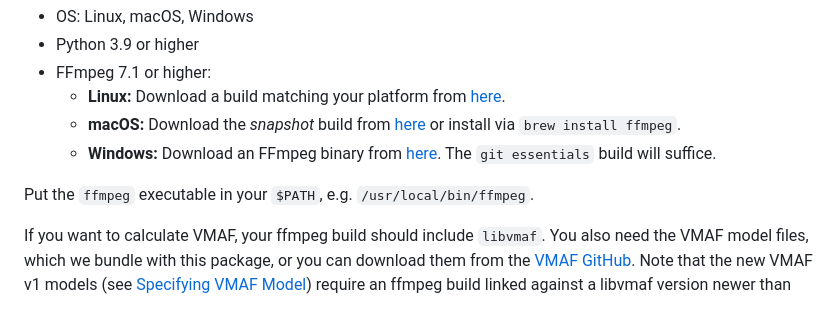
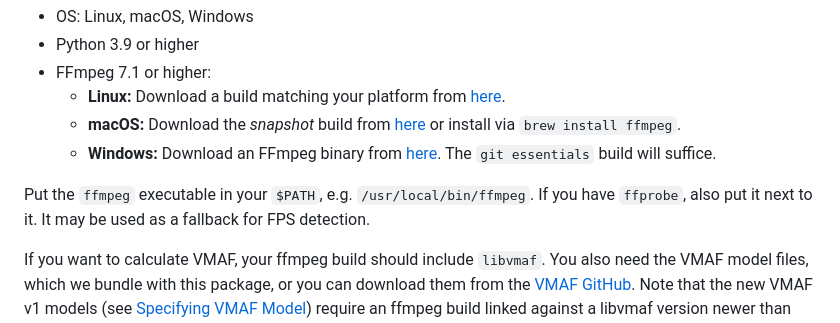
Before and after one commit to slhck/ffmpeg-quality-metrics, a Markdown page: README.md, the part around the change. Rendered like a GitHub page.

Commit message:
docs: add note on ffprobe

```diff
--- a/README.md
+++ b/README.md
@@ -62,6 +62,7 @@ What you need:
   - **Windows:** Download an FFmpeg binary from [here](https://www.gyan.dev/ffmpeg/builds/). The `git essentials` build will suffice.
 
 Put the `ffmpeg` executable in your `$PATH`, e.g. `/usr/local/bin/ffmpeg`.
+If you have `ffprobe`, also put it next to it. It may be used as a fallback for FPS detection.
 
 If you want to calculate VMAF, your ffmpeg build should include `libvmaf`. You also need the VMAF model files, which we bundle with this package, or you can download them from the [VMAF GitHub](https://github.com/Netflix/vmaf/tree/master/model). Note that the new VMAF v1 models (see [Specifying VMAF Model](#specifying-vmaf-model)) require an ffmpeg build linked against a libvmaf version newer than 3.2.0.
 
```
